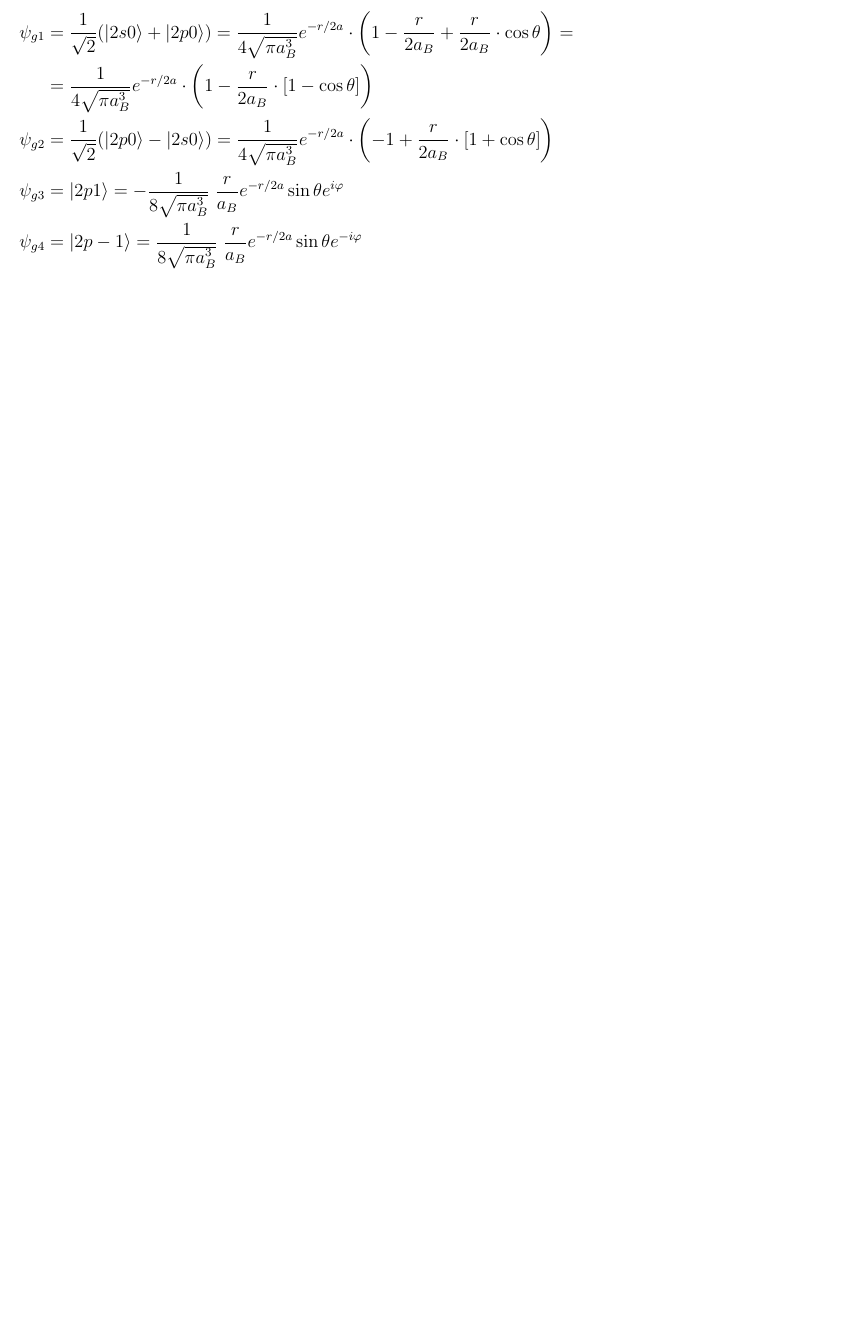
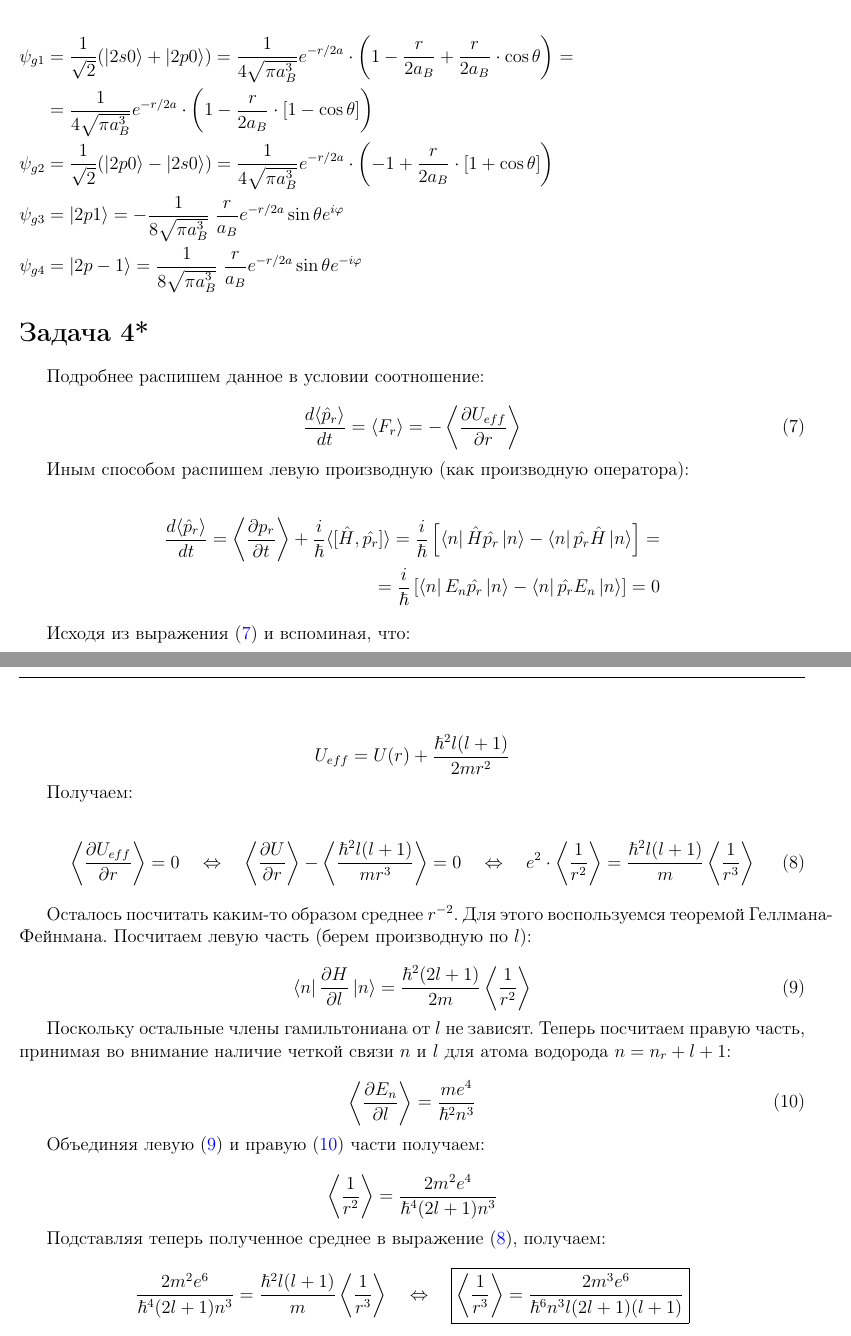
Before and after one commit to f3ss1/HSE-FF, a LaTeX problem sheet (Quantum mechanics/Homework week 15/QM HW week 15.tex): part of page 5 of 5 before the commit and two parts of pages 5 and 6 of 6 after it, the two joined at a grey line, cut so that both start at the same text, the shorter picture padded with empty space. Compiled offline with pdfLaTeX.

Commit message:
QM: HW week 15 task 4 solved.

```diff
--- a/Quantum mechanics/Homework week 15/QM HW week 15.tex
+++ b/Quantum mechanics/Homework week 15/QM HW week 15.tex
@@ -362,4 +362,60 @@
 	\psi_{g4} &= \cat{2p-1} = \frac{1}{8 \sqrt{\pi a_B^3}} \; \frac{r}{a_B} e^{-r/2a} \sin \theta e^{-i\phi}
 \end{flalign*}
 
+\section*{Задача 4*}
+
+Подробнее распишем данное в условии соотношение:
+
+\begin{equation}
+	\frac{d\langle\hat{p}_r\rangle}{dt} = \langle F_r \rangle = - \left \langle \frac{\partial U_{eff}}{\partial r} \right \rangle
+	\label{eq:given}
+\end{equation}
+
+Иным способом распишем левую производную (как производную оператора):
+
+\begin{align*}
+	\frac{d\langle\hat{p}_r\rangle}{dt} = \left\langle \frac{\partial p_r}{\partial t}\right\rangle + \frac{i}{\hbar} \langle [\hat{H}, \hat{p_r}] \rangle = \frac{i}{\hbar} \left[\bra{n} \hat{H}\hat{p_r} \cat {n} - \bra{n} \hat{p_r}\hat{H} \cat{n} \right] = \\
+	= \frac{i}{\hbar}\left[\bra{n} E_n\hat{p_r} \cat {n} - \bra{n} \hat{p_r}E_n \cat{n} \right] = 0
+\end{align*}
+
+Исходя из выражения (\ref{eq:given}) и вспоминая, что:
+
+\begin{equation*}
+	U_{eff} = U(r) + \frac{\hbar^2 l (l+1)}{2 m r^2}
+\end{equation*}
+
+Получаем:
+
+\begin{equation}
+	\left \langle \frac{\partial U_{eff}}{\partial r} \right \rangle = 0 \qlrq \left \langle \frac{\partial U}{\partial r} \right \rangle - \left \langle \frac{\hbar^2 l(l+1)}{mr^3} \right \rangle = 0 \qlrq e^2 \cdot \left \langle \frac{1}{r^2} \right \rangle = \frac{\hbar^2 l (l+1)}{m} \left \langle \frac{1}{r^3} \right \rangle
+	\label{eq:semi_final}
+\end{equation}
+
+Осталось посчитать каким-то образом среднее $r^{-2}$. Для этого воспользуемся теоремой Геллмана-Фейнмана. Посчитаем левую часть (берем производную по $l$):
+
+\begin{equation}
+	\bra{n}\frac{\partial H}{\partial l}\cat{n} = \frac{\hbar^2 (2l+1)}{2m}\left \langle \frac{1}{r^2} \right \rangle
+	\label{eq:left}
+\end{equation}
+
+Поскольку остальные члены гамильтониана от $l$ не зависят. Теперь посчитаем правую часть, принимая во внимание наличие четкой связи $n$ и $l$ для атома водорода $n = n_r + l + 1$:
+
+\begin{equation}
+	\left \langle \frac{\partial E_n}{\partial l} \right \rangle = \frac{m e^4}{\hbar^2 n^3}
+	\label{eq:right}
+\end{equation}
+
+Объединяя левую (\ref{eq:left}) и правую (\ref{eq:right}) части получаем:
+
+\begin{equation*}
+	\left \langle \frac{1}{r^2} \right \rangle = \frac{2 m^2 e^4}{\hbar^4 (2l+1)n^3}
+\end{equation*}
+
+Подставляя теперь полученное среднее в выражение (\ref{eq:semi_final}), получаем:
+
+\begin{equation*}
+	\frac{2 m^2 e^6}{\hbar^4 (2l+1)n^3} = \frac{\hbar^2 l (l+1)}{m} \left \langle \frac{1}{r^3} \right \rangle \qlrq \boxed{\left \langle \frac{1}{r^3} \right \rangle = \frac{2m^3 e^6}{\hbar^6 n^3 l (2l+1) (l+1)}}
+\end{equation*}
+
+
 \end{document}
```
Also changed, not shown: Quantum mechanics/Homework week 15/QM HW week 15.pdf, Quantum mechanics/Homework week 15/QM HW week 15.tex (18 more changed lines), 3 other files.
